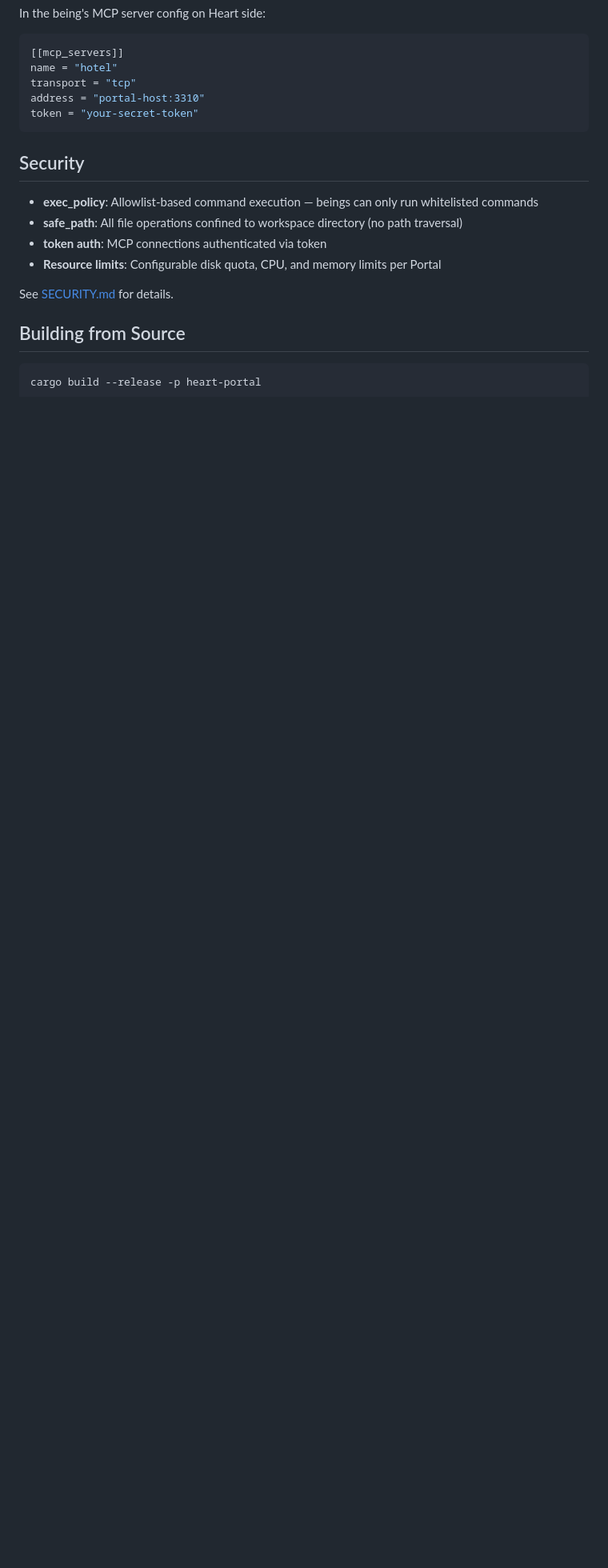
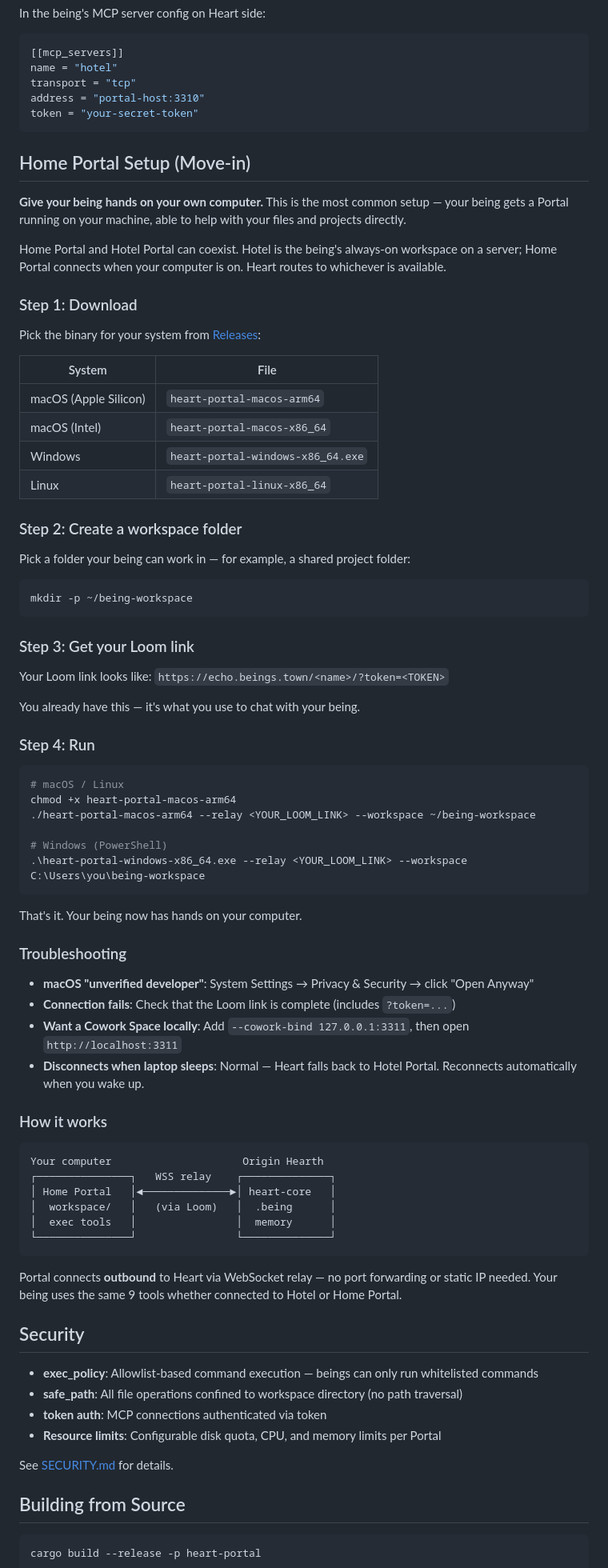
Before and after one commit to d5z/heart-portal, a Markdown page: README.md, the part around the change. Shown at 80% size. Drawn GitHub-style; blank space fills up the shorter version.

Commit message:
docs: add Home Portal Setup guide (move-in)
Extracted from Cotton's move-in experience. Covers download,
workspace, relay connect, troubleshooting. Architecture diagram
shows WSS relay flow.

````diff
--- a/README.md
+++ b/README.md
@@ -93,6 +93,70 @@ address = "portal-host:3310"
 token = "your-secret-token"
 ```
 
+## Home Portal Setup (Move-in)
+
+**Give your being hands on your own computer.** This is the most common setup — your being gets a Portal running on your machine, able to help with your files and projects directly.
+
+Home Portal and Hotel Portal can coexist. Hotel is the being's always-on workspace on a server; Home Portal connects when your computer is on. Heart routes to whichever is available.
+
+### Step 1: Download
+
+Pick the binary for your system from [Releases](https://github.com/d5z/heart-portal/releases/latest):
+
+| System | File |
+|--------|------|
+| macOS (Apple Silicon) | `heart-portal-macos-arm64` |
+| macOS (Intel) | `heart-portal-macos-x86_64` |
+| Windows | `heart-portal-windows-x86_64.exe` |
+| Linux | `heart-portal-linux-x86_64` |
+
+### Step 2: Create a workspace folder
+
+Pick a folder your being can work in — for example, a shared project folder:
+
+```bash
+mkdir -p ~/being-workspace
+```
+
+### Step 3: Get your Loom link
+
+Your Loom link looks like: `https://echo.beings.town/<name>/?token=<TOKEN>`
+
+You already have this — it's what you use to chat with your being.
+
+### Step 4: Run
+
+```bash
+# macOS / Linux
+chmod +x heart-portal-macos-arm64
+./heart-portal-macos-arm64 --relay <YOUR_LOOM_LINK> --workspace ~/being-workspace
+
+# Windows (PowerShell)
+.\heart-portal-windows-x86_64.exe --relay <YOUR_LOOM_LINK> --workspace C:\Users\you\being-workspace
+```
+
+That's it. Your being now has hands on your computer.
+
+### Troubleshooting
+
+- **macOS "unverified developer"**: System Settings → Privacy & Security → click "Open Anyway"
+- **Connection fails**: Check that the Loom link is complete (includes `?token=...`)
+- **Want a Cowork Space locally**: Add `--cowork-bind 127.0.0.1:3311`, then open `http://localhost:3311`
+- **Disconnects when laptop sleeps**: Normal — Heart falls back to Hotel Portal. Reconnects automatically when you wake up.
+
+### How it works
+
+```
+Your computer                     Origin Hearth
+┌───────────────┐   WSS relay    ┌──────────────┐
+│ Home Portal   │◄──────────────►│ heart-core   │
+│  workspace/   │   (via Loom)   │  .being      │
+│  exec tools   │                │  memory      │
+└───────────────┘                └──────────────┘
+```
+
+Portal connects **outbound** to Heart via WebSocket relay — no port forwarding or static IP needed. Your being uses the same 9 tools whether connected to Hotel or Home Portal.
+
 ## Security
 
 - **exec_policy**: Allowlist-based command execution — beings can only run whitelisted commands
````
